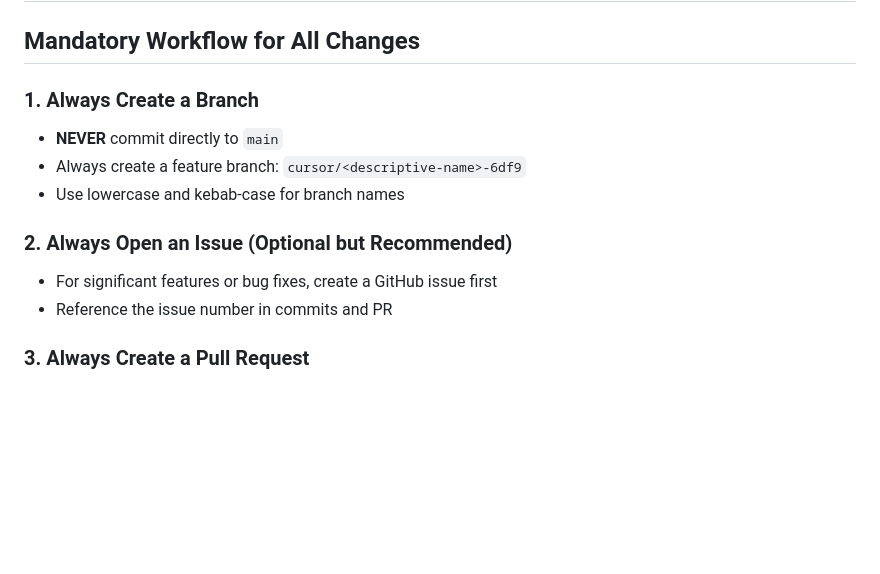
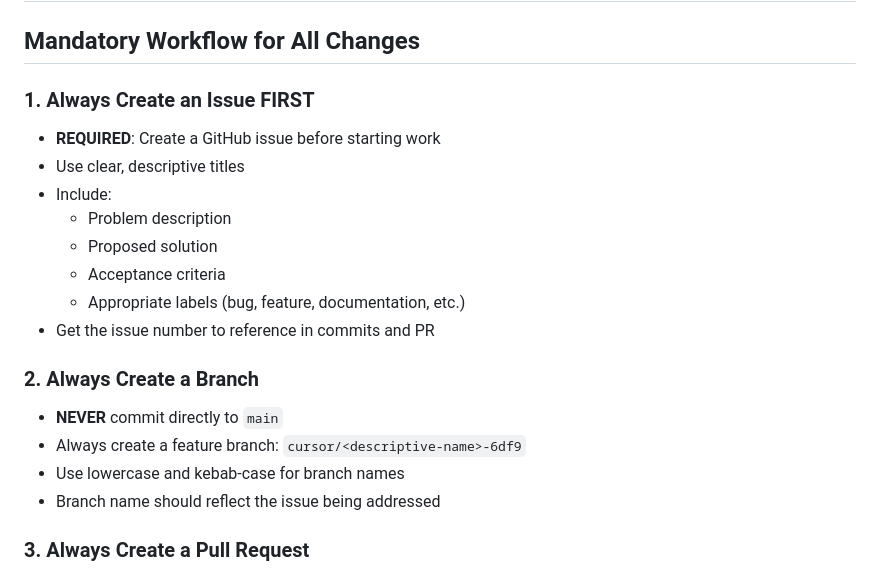
Before and after one commit to Tareq-Ghassan/FaceDetection-GazePoint, a Markdown page: .agents/WORKFLOW_RULES.md, the part around the change. Rendered like a GitHub page; blank space fills up the shorter version.

Commit message:
docs: update workflow rules to mandate issue creation first
- Issues are now REQUIRED before creating branches
- Updated workflow: Issue → Branch → PR → Merge → Delete
- Added clear example with issue creation
- Emphasizes traceability from issue to PR

Co-authored-by: Tareq Abu Saleh <Tareq-Ghassan@users.noreply.github.com>

```diff
--- a/.agents/WORKFLOW_RULES.md
+++ b/.agents/WORKFLOW_RULES.md
@@ -2,14 +2,21 @@
 
 ## Mandatory Workflow for All Changes
 
-### 1. Always Create a Branch
+### 1. Always Create an Issue FIRST
+- **REQUIRED**: Create a GitHub issue before starting work
+- Use clear, descriptive titles
+- Include:
+  - Problem description
+  - Proposed solution
+  - Acceptance criteria
+  - Appropriate labels (bug, feature, documentation, etc.)
+- Get the issue number to reference in commits and PR
+
+### 2. Always Create a Branch
 - **NEVER** commit directly to `main`
 - Always create a feature branch: `cursor/<descriptive-name>-6df9`
 - Use lowercase and kebab-case for branch names
-
-### 2. Always Open an Issue (Optional but Recommended)
-- For significant features or bug fixes, create a GitHub issue first
-- Reference the issue number in commits and PR
+- Branch name should reflect the issue being addressed
 
 ### 3. Always Create a Pull Request
 - **REQUIRED**: Every branch MUST have an associated Pull Request
```
